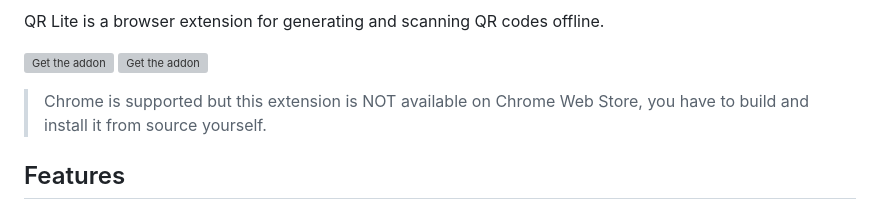
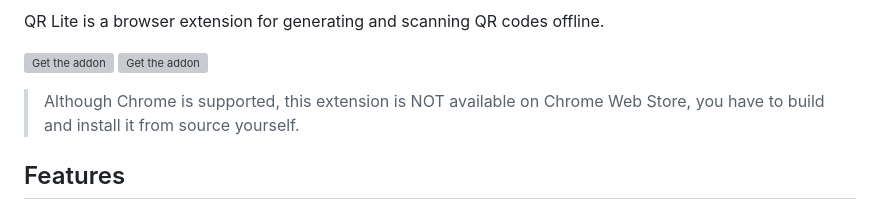
Before and after one commit to monyxie/qr-lite, a Markdown page: README.md, the part around the change. GitHub-like rendering; grey boxes are pictures that could not be loaded.

Commit message:
Minor language fix in README

```diff
--- a/README.md
+++ b/README.md
@@ -7,7 +7,7 @@ QR Lite is a browser extension for generating and scanning QR codes offline.
 [![Get the addon](https://blog.mozilla.org/addons/files/2015/11/get-the-addon.png "Get the addon")](https://addons.mozilla.org/en-US/firefox/addon/qr-lite/)
 [![Get the addon](https://user-images.githubusercontent.com/585534/107280673-a5ece780-6a26-11eb-9cc7-9fa9f9f81180.png "Get from Microsoft")](https://addons.mozilla.org/en-US/firefox/addon/qr-lite/)
 
-> Chrome is supported but this extension is NOT available on Chrome Web Store, you have to build and install it from source yourself.
+> Although Chrome is supported, this extension is NOT available on Chrome Web Store, you have to build and install it from source yourself.
 
 ## Features
 
```
